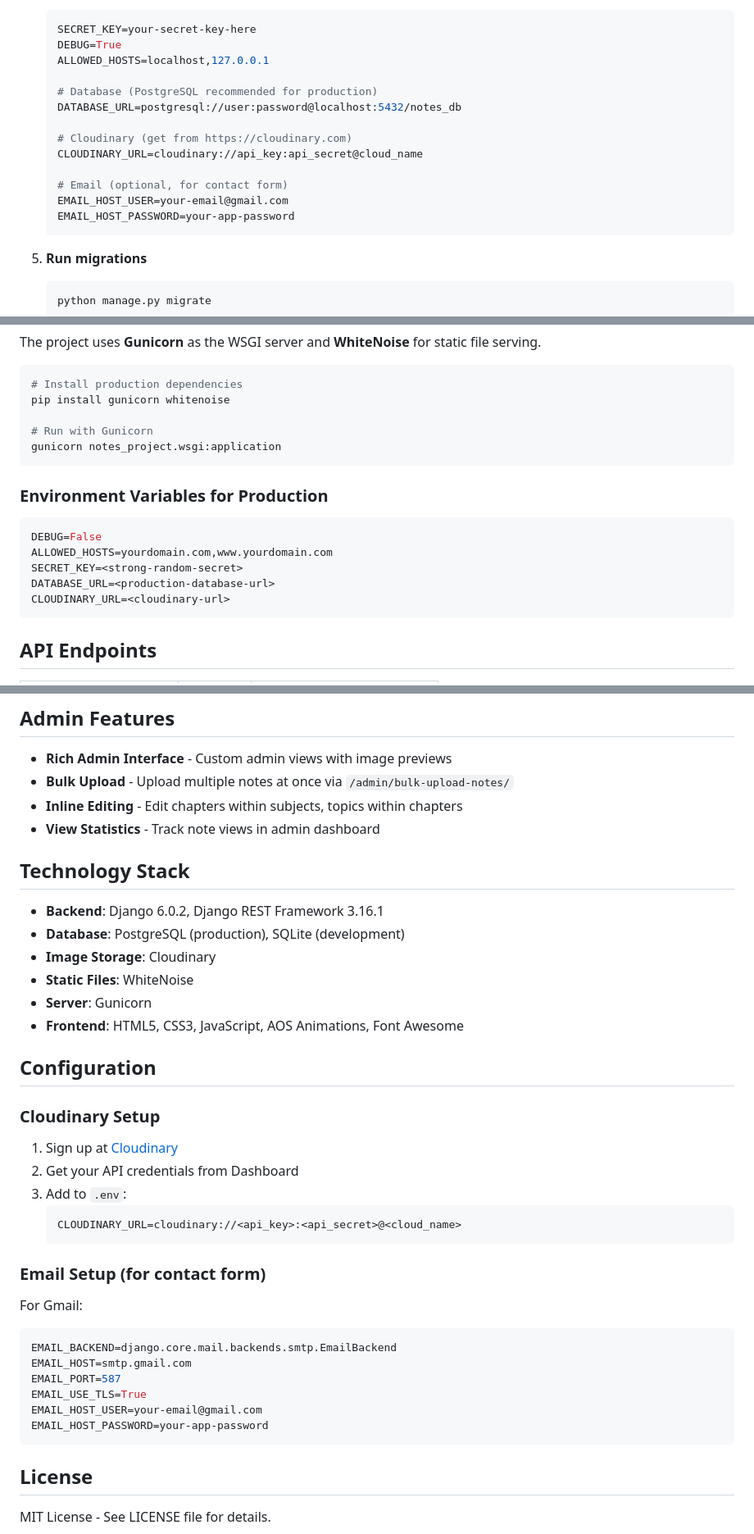
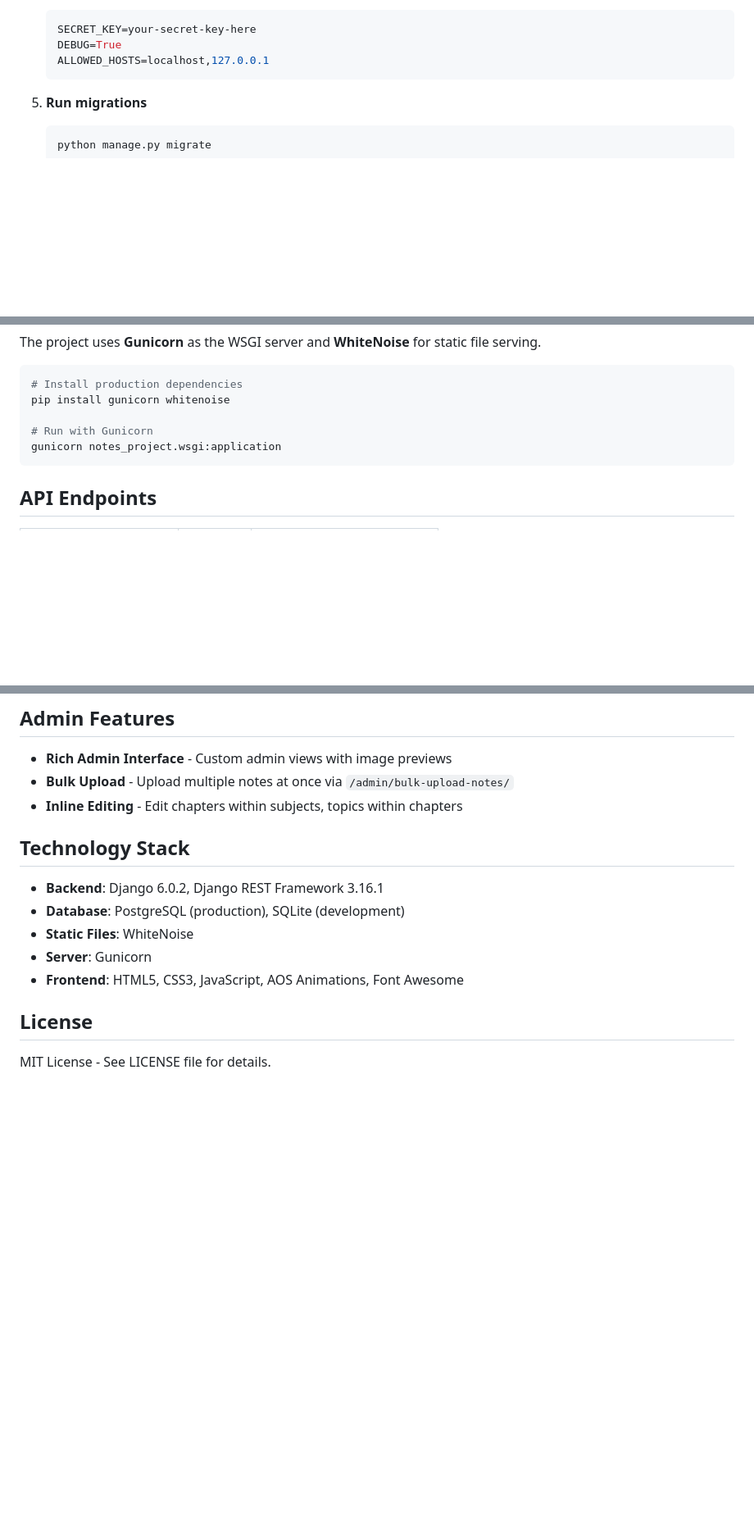
Before and after one commit to prpthapa/newwebss, a Markdown page: README.md, 3 parts joined by grey strips. Shown at 82% size. Drawn GitHub-style; blank space fills up the shorter version.

````diff
--- a/README.md
+++ b/README.md
@@ -88,16 +87,6 @@ notes_project/
    SECRET_KEY=your-secret-key-here
    DEBUG=True
    ALLOWED_HOSTS=localhost,127.0.0.1
-
-   # Database (PostgreSQL recommended for production)
-   DATABASE_URL=postgresql://user:password@localhost:5432/notes_db
-
-   # Cloudinary (get from https://cloudinary.com)
-   CLOUDINARY_URL=cloudinary://api_key:api_secret@cloud_name
-
-   # Email (optional, for contact form)
-   EMAIL_HOST_USER=your-email@gmail.com
-   EMAIL_HOST_PASSWORD=your-app-password
    ```
 
 5. **Run migrations**
@@ -133,16 +122,6 @@ pip install gunicorn whitenoise
 gunicorn notes_project.wsgi:application
 ```
 
-### Environment Variables for Production
-
-```env
-DEBUG=False
-ALLOWED_HOSTS=yourdomain.com,www.yourdomain.com
-SECRET_KEY=<strong-random-secret>
-DATABASE_URL=<production-database-url>
-CLOUDINARY_URL=<cloudinary-url>
-```
-
 ## API Endpoints
 
 | Endpoint | Method | Description |
@@ -155,39 +134,17 @@ CLOUDINARY_URL=<cloudinary-url>
 - **Rich Admin Interface** - Custom admin views with image previews
 - **Bulk Upload** - Upload multiple notes at once via `/admin/bulk-upload-notes/`
 - **Inline Editing** - Edit chapters within subjects, topics within chapters
-- **View Statistics** - Track note views in admin dashboard
 
 ## Technology Stack
 
 - **Backend**: Django 6.0.2, Django REST Framework 3.16.1
 - **Database**: PostgreSQL (production), SQLite (development)
-- **Image Storage**: Cloudinary
 - **Static Files**: WhiteNoise
 - **Server**: Gunicorn
 - **Frontend**: HTML5, CSS3, JavaScript, AOS Animations, Font Awesome
 
-## Configuration
 
-### Cloudinary Setup
 
-1. Sign up at [Cloudinary](https://cloudinary.com)
-2. Get your API credentials from Dashboard
-3. Add to `.env`:
-   ```env
-   CLOUDINARY_URL=cloudinary://<api_key>:<api_secret>@<cloud_name>
-   ```
-
-### Email Setup (for contact form)
-
-For Gmail:
-```env
-EMAIL_BACKEND=django.core.mail.backends.smtp.EmailBackend
-EMAIL_HOST=smtp.gmail.com
-EMAIL_PORT=587
-EMAIL_USE_TLS=True
-EMAIL_HOST_USER=your-email@gmail.com
-EMAIL_HOST_PASSWORD=your-app-password
-```
 
 ## License
 
````
Also changed, not shown: other parts of README.md (+1 -2 lines).
